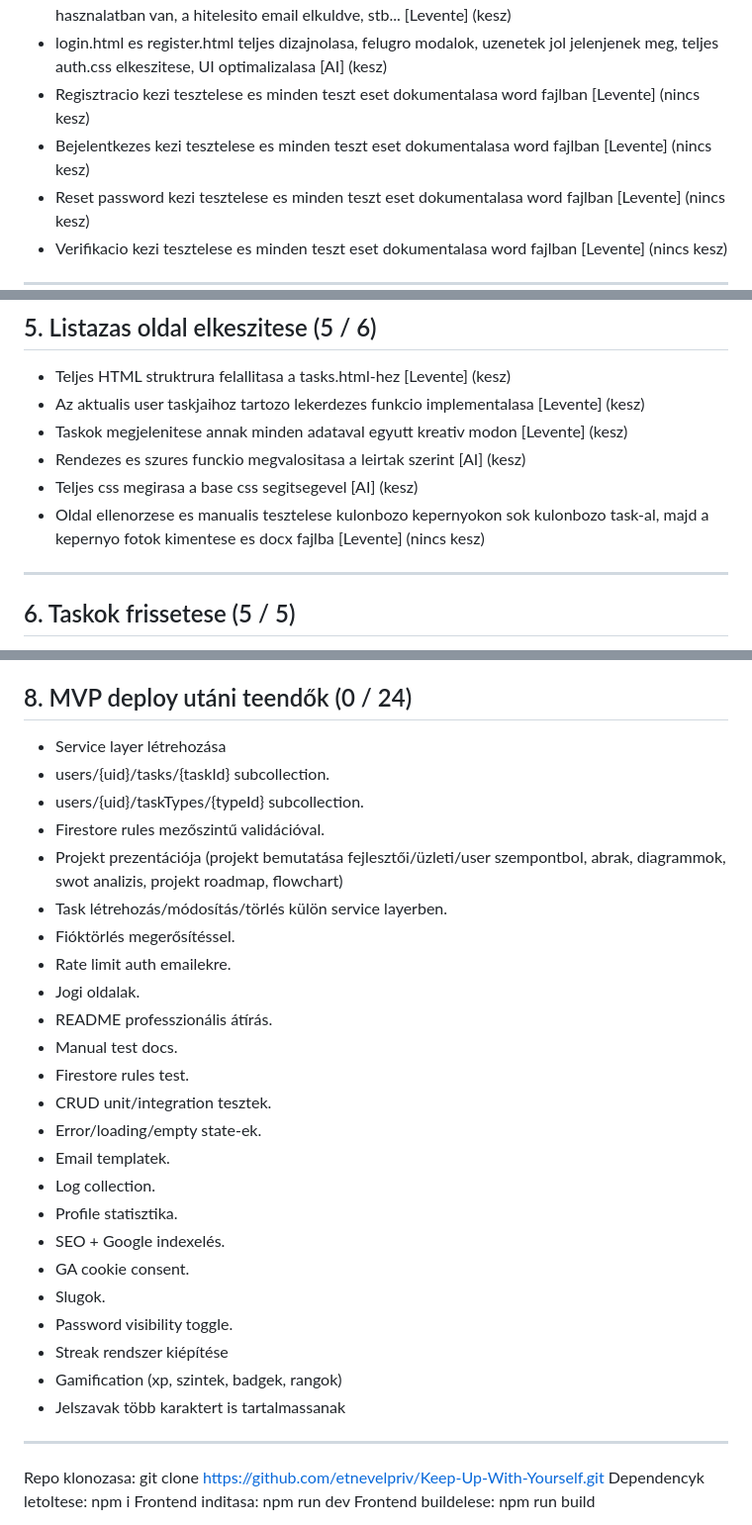
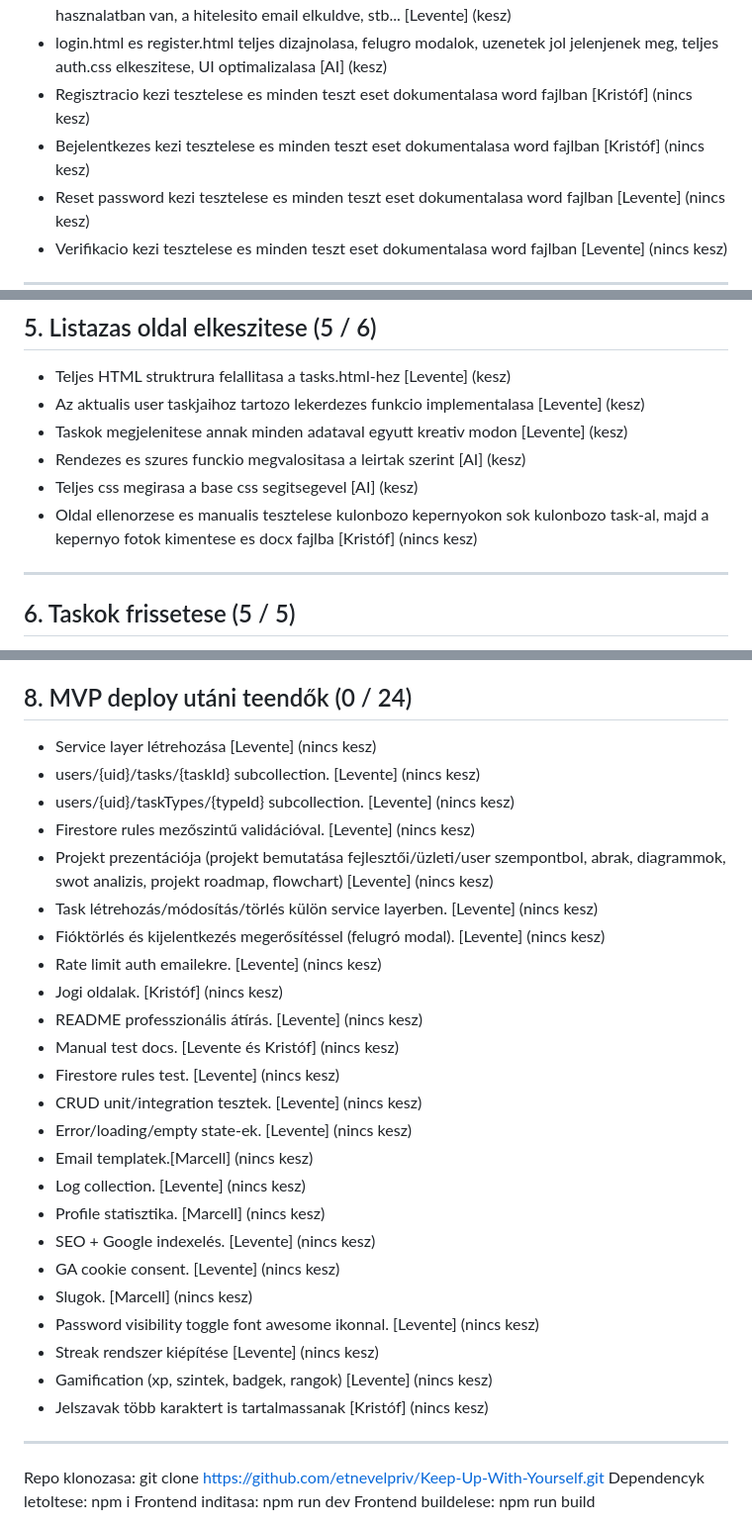
Before and after one commit to etnevelpriv/Keep-Up-With-Yourself, a Markdown page: README.md, 3 parts joined by grey strips. Shown at 99% size. Rendered like a GitHub page.

Commit message:
Feladatok kiosztása a csapattagoknak

```diff
--- a/README.md
+++ b/README.md
@@ -186,8 +186,8 @@ A korabbi feladatok oldalon a felhasznalo lathat statisztikakat a feladatairol:
 - Az emailek (verifikacios es reset password) szama legyen korlatozva [Levente] (kesz)
 - Hiba megjelenitese, tajekoztato informaciok megjelenitese a felhasznalonak magyarul minden esetben login es register eseteben is, pl: Az email cim meg nincs hitelesitve, az email cim mar hasznalatban van, a hitelesito email elkuldve, stb... [Levente] (kesz)
 - login.html es register.html teljes dizajnolasa, felugro modalok, uzenetek jol jelenjenek meg, teljes auth.css elkeszitese, UI optimalizalasa [AI] (kesz)
-- Regisztracio kezi tesztelese es minden teszt eset dokumentalasa word fajlban [Levente] (nincs kesz)
-- Bejelentkezes kezi tesztelese es minden teszt eset dokumentalasa word fajlban [Levente] (nincs kesz)
+- Regisztracio kezi tesztelese es minden teszt eset dokumentalasa word fajlban [Kristóf] (nincs kesz)
+- Bejelentkezes kezi tesztelese es minden teszt eset dokumentalasa word fajlban [Kristóf] (nincs kesz)
 - Reset password kezi tesztelese es minden teszt eset dokumentalasa word fajlban [Levente] (nincs kesz)
 - Verifikacio kezi tesztelese es minden teszt eset dokumentalasa word fajlban [Levente] (nincs kesz)
 
@@ -228,7 +228,7 @@ A korabbi feladatok oldalon a felhasznalo lathat statisztikakat a feladatairol:
 - Taskok megjelenitese annak minden adataval egyutt kreativ modon [Levente] (kesz)
 - Rendezes es szures funckio megvalositasa a leirtak szerint [AI] (kesz)
 - Teljes css megirasa a base css segitsegevel [AI] (kesz)
-- Oldal ellenorzese es manualis tesztelese kulonbozo kepernyokon sok kulonbozo task-al, majd a kepernyo fotok kimentese es docx fajlba [Levente] (nincs kesz)
+- Oldal ellenorzese es manualis tesztelese kulonbozo kepernyokon sok kulonbozo task-al, majd a kepernyo fotok kimentese es docx fajlba [Kristóf] (nincs kesz)
 
 ---
 
@@ -260,30 +260,30 @@ A korabbi feladatok oldalon a felhasznalo lathat statisztikakat a feladatairol:
 
 ## 8. MVP deploy utáni teendők (0 / 24)
 
-- Service layer létrehozása
-- users/{uid}/tasks/{taskId} subcollection.
-- users/{uid}/taskTypes/{typeId} subcollection.
-- Firestore rules mezőszintű validációval.
-- Projekt prezentációja (projekt bemutatása fejlesztői/üzleti/user szempontbol, abrak, diagrammok, swot analizis, projekt roadmap, flowchart)
-- Task létrehozás/módosítás/törlés külön service layerben.
-- Fióktörlés megerősítéssel.
-- Rate limit auth emailekre.
-- Jogi oldalak.
-- README professzionális átírás.
-- Manual test docs.
-- Firestore rules test.
-- CRUD unit/integration tesztek.
-- Error/loading/empty state-ek.
-- Email templatek.
-- Log collection.
-- Profile statisztika.
-- SEO + Google indexelés.
-- GA cookie consent.
-- Slugok.
-- Password visibility toggle.
-- Streak rendszer kiépítése
-- Gamification (xp, szintek, badgek, rangok)
-- Jelszavak több karaktert is tartalmassanak
+- Service layer létrehozása [Levente] (nincs kesz)
+- users/{uid}/tasks/{taskId} subcollection. [Levente] (nincs kesz)
+- users/{uid}/taskTypes/{typeId} subcollection. [Levente] (nincs kesz)
+- Firestore rules mezőszintű validációval. [Levente] (nincs kesz)
+- Projekt prezentációja (projekt bemutatása fejlesztői/üzleti/user szempontbol, abrak, diagrammok, swot analizis, projekt roadmap, flowchart) [Levente] (nincs kesz)
+- Task létrehozás/módosítás/törlés külön service layerben. [Levente] (nincs kesz)
+- Fióktörlés és kijelentkezés megerősítéssel (felugró modal). [Levente] (nincs kesz)
+- Rate limit auth emailekre. [Levente] (nincs kesz)
+- Jogi oldalak. [Kristóf] (nincs kesz)
+- README professzionális átírás. [Levente] (nincs kesz)
+- Manual test docs. [Levente és Kristóf] (nincs kesz)
+- Firestore rules test. [Levente] (nincs kesz)
+- CRUD unit/integration tesztek. [Levente] (nincs kesz)
+- Error/loading/empty state-ek. [Levente] (nincs kesz)
+- Email templatek.[Marcell] (nincs kesz)
+- Log collection. [Levente] (nincs kesz)
+- Profile statisztika. [Marcell] (nincs kesz)
+- SEO + Google indexelés. [Levente] (nincs kesz)
+- GA cookie consent. [Levente] (nincs kesz)
+- Slugok. [Marcell] (nincs kesz)
+- Password visibility toggle font awesome ikonnal. [Levente] (nincs kesz)
+- Streak rendszer kiépítése [Levente] (nincs kesz)
+- Gamification (xp, szintek, badgek, rangok) [Levente] (nincs kesz)
+- Jelszavak több karaktert is tartalmassanak [Kristóf] (nincs kesz)
 ---
 Repo klonozasa: git clone https://github.com/etnevelpriv/Keep-Up-With-Yourself.git
 Dependencyk letoltese: npm i
```
